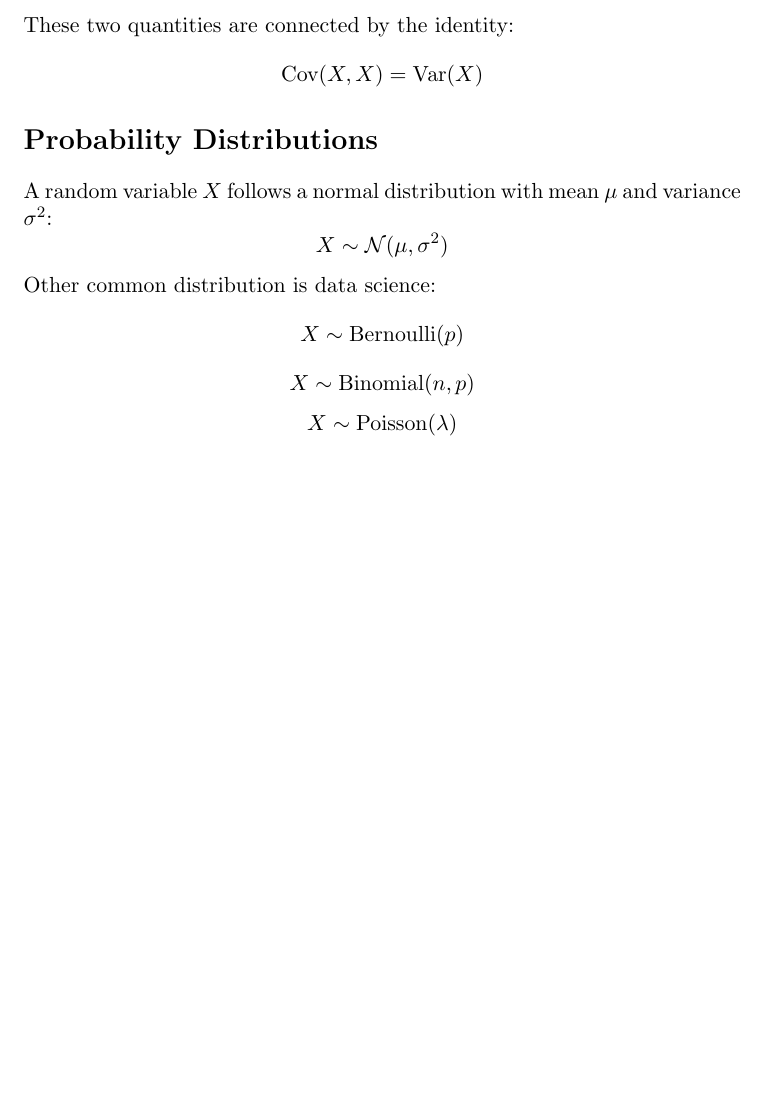
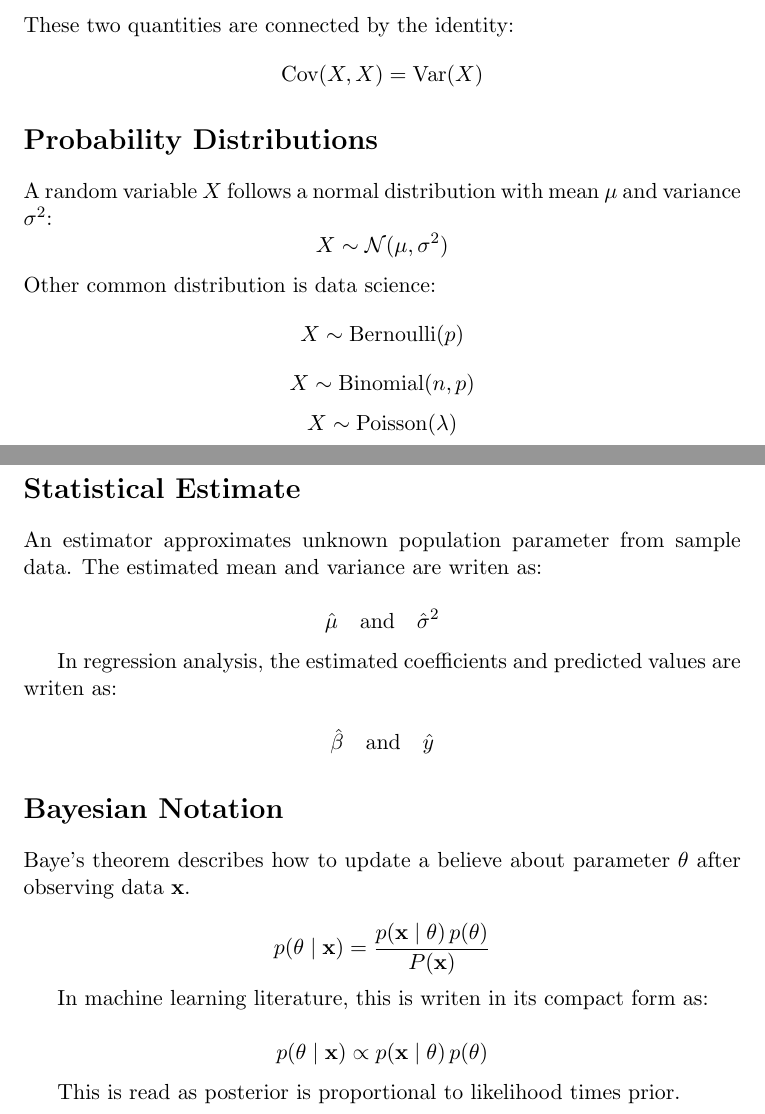
Before and after one commit to evansnjagi/Latex, a LaTeX document (lesson_5/prob_stats.tex): part of page 2 of 2 before the commit and two parts of pages 2 and 3 of 3 after it, the two joined at a grey line, cut so that both start at the same text, the shorter picture padded with empty space. Compiled offline with pdfLaTeX.

Commit message:
Update: lesson_5/prob_stats.tex, add statistical estimator and bayesian notations

```diff
--- a/lesson_5/prob_stats.tex
+++ b/lesson_5/prob_stats.tex
@@ -77,4 +77,33 @@ X \sim \text{Binomial}(n, p)
 \[
 X \sim \text{Poisson}(\lambda)
 \]
+\section*{Statistical Estimate}
+
+An estimator approximates unknown population parameter from sample data. The estimated mean and variance are writen as:
+
+\[
+\hat{\mu} \quad \text{and} \quad \hat{\sigma}^2
+\]
+
+In regression analysis, the estimated coefficients and predicted values are writen as:
+
+\[
+\hat{\beta} \quad \text{and} \quad \hat{y}
+\]
+
+\section*{Bayesian Notation}
+
+Baye's theorem describes how to update a believe about parameter $\theta$ after observing data $\mathbf{x}$.
+
+\[
+p(\theta \mid \mathbf{x}) = \frac{p(\mathbf{x}\mid\theta)\,p(\theta)}{P(\mathbf{x})}
+\]
+
+In machine learning literature, this is writen in its compact form as:
+
+\[
+p(\theta \mid \mathbf{x}) \propto p(\mathbf{x} \mid \theta) \, p(\theta)
+\]
+
+This is read as posterior is proportional to likelihood times prior.
 \end{document}
```
Also changed, not shown: lesson_5/prob_stats.pdf, 3 other files.
